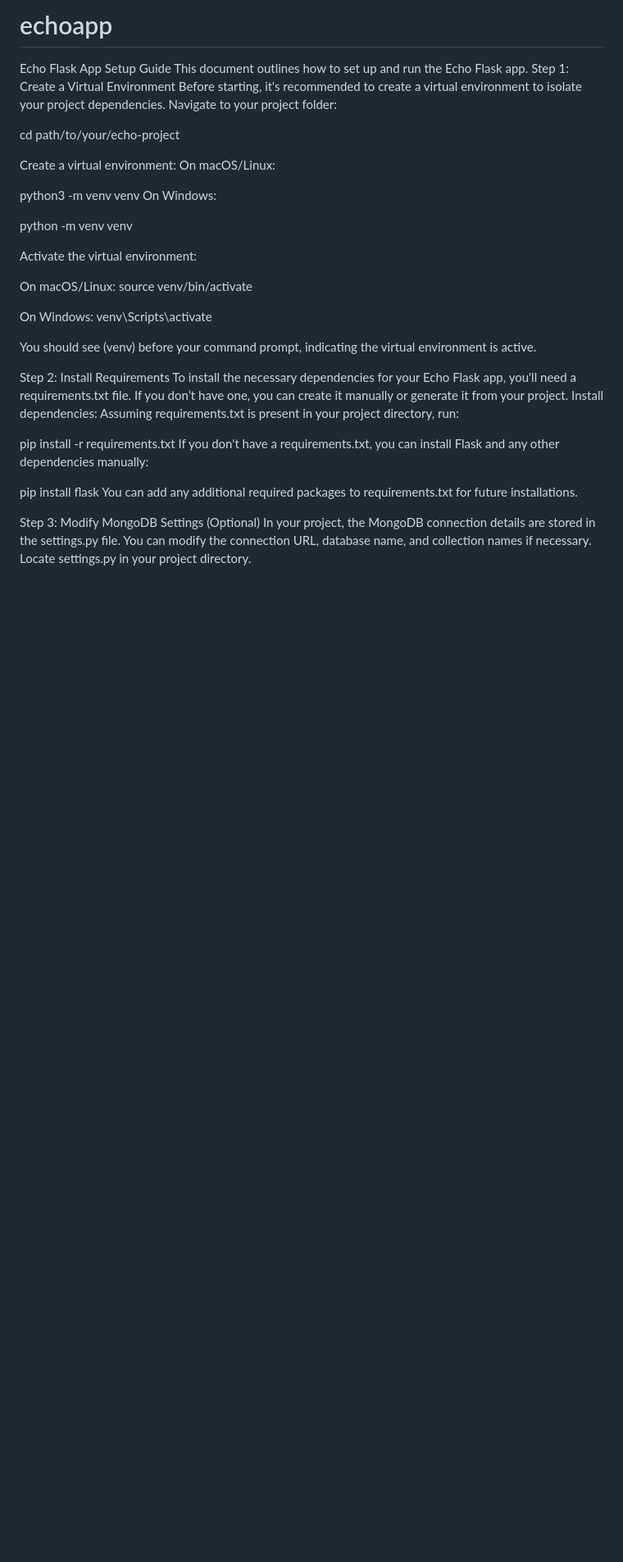
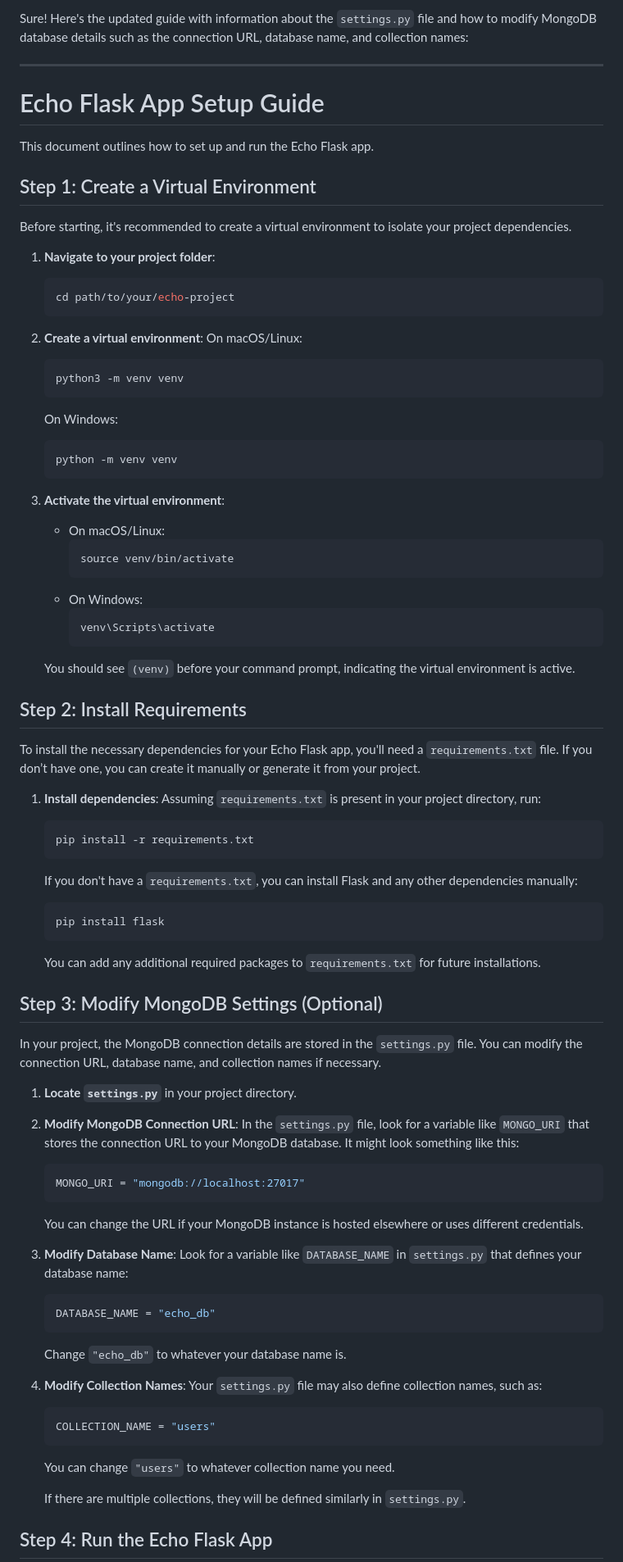
Before and after one commit to lalsharath511/echoapp, a Markdown page: README.md, the part around one of its changes. Shown at 82% size. Rendered like a GitHub page; blank space fills up the shorter version.

````diff
--- a/README.md
+++ b/README.md
@@ -1,48 +1,90 @@
-# echoapp
-Echo Flask App Setup Guide
+Sure! Here's the updated guide with information about the `settings.py` file and how to modify MongoDB database details such as the connection URL, database name, and collection names:
+
+---
+
+# Echo Flask App Setup Guide
+
 This document outlines how to set up and run the Echo Flask app.
-Step 1: Create a Virtual Environment
+
+## Step 1: Create a Virtual Environment
+
 Before starting, it's recommended to create a virtual environment to isolate your project dependencies.
-Navigate to your project folder:
 
- cd path/to/your/echo-project
+1. **Navigate to your project folder**:
+   ```bash
+   cd path/to/your/echo-project
+   ```
 
+2. **Create a virtual environment**:
+   On macOS/Linux:
+   ```bash
+   python3 -m venv venv
+   ```
+   On Windows:
+   ```bash
+   python -m venv venv
+   ```
 
-Create a virtual environment: On macOS/Linux:
+3. **Activate the virtual environment**:
+   - On macOS/Linux:
+     ```bash
+     source venv/bin/activate
+     ```
+   - On Windows:
+     ```bash
+     venv\Scripts\activate
+     ```
 
- python3 -m venv venv
- On Windows:
+   You should see `(venv)` before your command prompt, indicating the virtual environment is active.
 
- python -m venv venv
+## Step 2: Install Requirements
 
+To install the necessary dependencies for your Echo Flask app, you'll need a `requirements.txt` file. If you don’t have one, you can create it manually or generate it from your project.
 
-Activate the virtual environment:
+1. **Install dependencies**:
+   Assuming `requirements.txt` is present in your project directory, run:
+   ```bash
+   pip install -r requirements.txt
+   ```
 
+   If you don't have a `requirements.txt`, you can install Flask and any other dependencies manually:
+   ```bash
+   pip install flask
+   ```
 
-On macOS/Linux:
- source venv/bin/activate
+   You can add any additional required packages to `requirements.txt` for future installations.
 
+## Step 3: Modify MongoDB Settings (Optional)
 
-On Windows:
- venv\Scripts\activate
+In your project, the MongoDB connection details are stored in the `settings.py` file. You can modify the connection URL, database name, and collection names if necessary.
 
+1. **Locate `settings.py`** in your project directory.
 
-You should see (venv) before your command prompt, indicating the virtual environment is active.
+2. **Modify MongoDB Connection URL**:
+   In the `settings.py` file, look for a variable like `MONGO_URI` that stores the connection URL to your MongoDB database. It might look something like this:
+   ```python
+   MONGO_URI = "mongodb://localhost:27017"
+   ```
 
+   You can change the URL if your MongoDB instance is hosted elsewhere or uses different credentials.
 
-Step 2: Install Requirements
-To install the necessary dependencies for your Echo Flask app, you'll need a requirements.txt file. If you don’t have one, you can create it manually or generate it from your project.
-Install dependencies: Assuming requirements.txt is present in your project directory, run:
+3. **Modify Database Name**:
+   Look for a variable like `DATABASE_NAME` in `settings.py` that defines your database name:
+   ```python
+   DATABASE_NAME = "echo_db"
+   ```
 
- pip install -r requirements.txt
- If you don't have a requirements.txt, you can install Flask and any other dependencies manually:
+   Change `"echo_db"` to whatever your database name is.
 
- pip install flask
- You can add any additional required packages to requirements.txt for future installations.
+4. **Modify Collection Names**:
+   Your `settings.py` file may also define collection names, such as:
+   ```python
+   COLLECTION_NAME = "users"
+   ```
 
+   You can change `"users"` to whatever collection name you need.
 
-Step 3: Modify MongoDB Settings (Optional)
-In your project, the MongoDB connection details are stored in the settings.py file. You can modify the connection URL, database name, and collection names if necessary.
-Locate settings.py in your project directory.
+   If there are multiple collections, they will be defined similarly in `settings.py`.
 
+## Step 4: Run the Echo Flask App
 
````
Also changed, not shown: other parts of README.md (+19 -36 lines).
